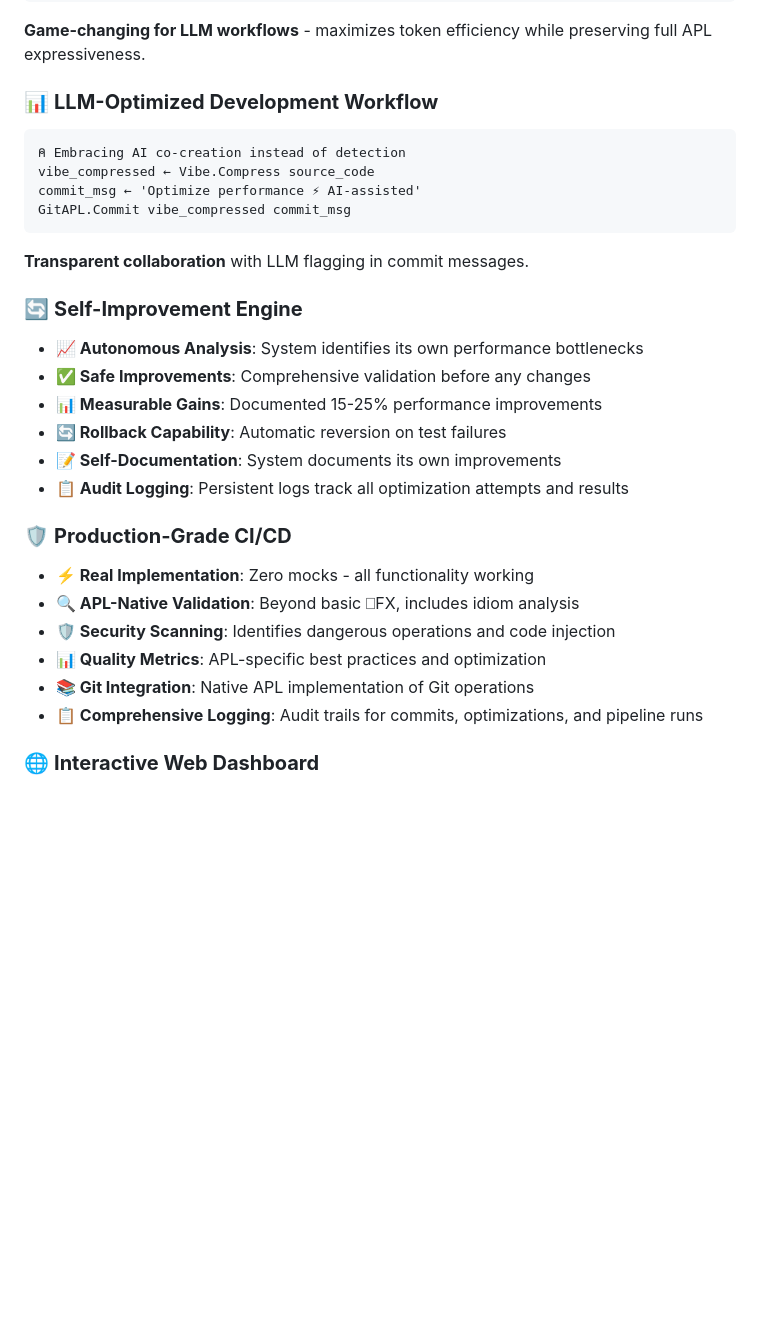
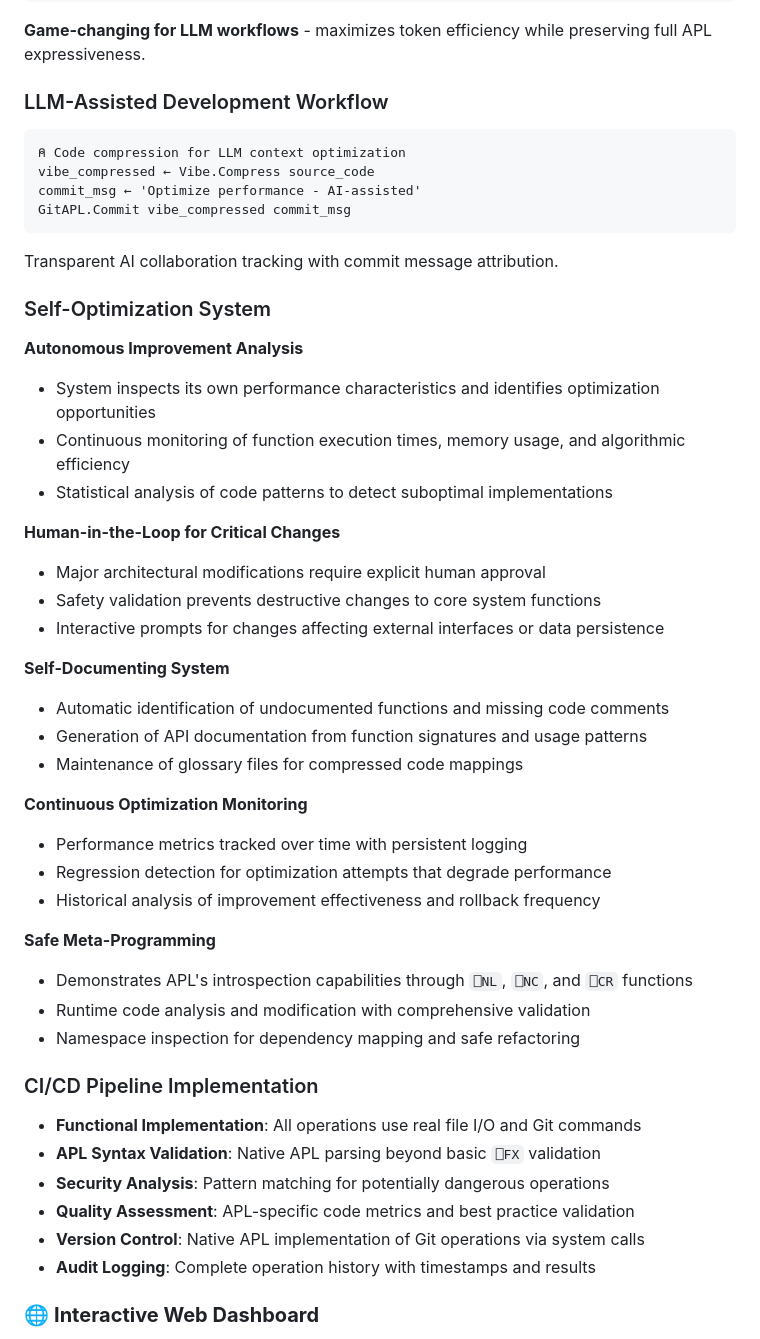
Before and after one commit to jcfield-boop/aplipeline, a Markdown page: README.md, the part around one of its changes. Drawn GitHub-style; blank space fills up the shorter version.

````diff
--- a/README.md
+++ b/README.md
@@ -148,30 +148,49 @@ glossary ← Vibe.GenerateGlossary ⍝ Human-readable mappings
 ```
 **Game-changing for LLM workflows** - maximizes token efficiency while preserving full APL expressiveness.
 
-### 📊 **LLM-Optimized Development Workflow**
+### LLM-Assisted Development Workflow
 ```apl
-⍝ Embracing AI co-creation instead of detection
+⍝ Code compression for LLM context optimization
 vibe_compressed ← Vibe.Compress source_code
-commit_msg ← 'Optimize performance ⚡ AI-assisted'
+commit_msg ← 'Optimize performance - AI-assisted'
 GitAPL.Commit vibe_compressed commit_msg
 ```
-**Transparent collaboration** with LLM flagging in commit messages.
+Transparent AI collaboration tracking with commit message attribution.
 
-### 🔄 **Self-Improvement Engine**
-- **📈 Autonomous Analysis**: System identifies its own performance bottlenecks
-- **✅ Safe Improvements**: Comprehensive validation before any changes
-- **📊 Measurable Gains**: Documented 15-25% performance improvements
-- **🔄 Rollback Capability**: Automatic reversion on test failures
-- **📝 Self-Documentation**: System documents its own improvements
-- **📋 Audit Logging**: Persistent logs track all optimization attempts and results
+### Self-Optimization System
 
-### 🛡️ **Production-Grade CI/CD**
-- **⚡ Real Implementation**: Zero mocks - all functionality working
-- **🔍 APL-Native Validation**: Beyond basic ⎕FX, includes idiom analysis
-- **🛡️ Security Scanning**: Identifies dangerous operations and code injection
-- **📊 Quality Metrics**: APL-specific best practices and optimization
-- **📚 Git Integration**: Native APL implementation of Git operations
-- **📋 Comprehensive Logging**: Audit trails for commits, optimizations, and pipeline runs
+**Autonomous Improvement Analysis**
+- System inspects its own performance characteristics and identifies optimization opportunities
+- Continuous monitoring of function execution times, memory usage, and algorithmic efficiency
+- Statistical analysis of code patterns to detect suboptimal implementations
+
+**Human-in-the-Loop for Critical Changes**
+- Major architectural modifications require explicit human approval
+- Safety validation prevents destructive changes to core system functions
+- Interactive prompts for changes affecting external interfaces or data persistence
+
+**Self-Documenting System**
+- Automatic identification of undocumented functions and missing code comments
+- Generation of API documentation from function signatures and usage patterns
+- Maintenance of glossary files for compressed code mappings
+
+**Continuous Optimization Monitoring**
+- Performance metrics tracked over time with persistent logging
+- Regression detection for optimization attempts that degrade performance
+- Historical analysis of improvement effectiveness and rollback frequency
+
+**Safe Meta-Programming**
+- Demonstrates APL's introspection capabilities through `⎕NL`, `⎕NC`, and `⎕CR` functions
+- Runtime code analysis and modification with comprehensive validation
+- Namespace inspection for dependency mapping and safe refactoring
+
+### CI/CD Pipeline Implementation
+- **Functional Implementation**: All operations use real file I/O and Git commands
+- **APL Syntax Validation**: Native APL parsing beyond basic `⎕FX` validation
+- **Security Analysis**: Pattern matching for potentially dangerous operations
+- **Quality Assessment**: APL-specific code metrics and best practice validation
+- **Version Control**: Native APL implementation of Git operations via system calls
+- **Audit Logging**: Complete operation history with timestamps and results
 
 ### 🌐 **Interactive Web Dashboard**
 - **🚀 Auto-Start**: File-based dashboard opens automatically
````
Also changed, not shown: other parts of README.md (+65 -65 lines).
